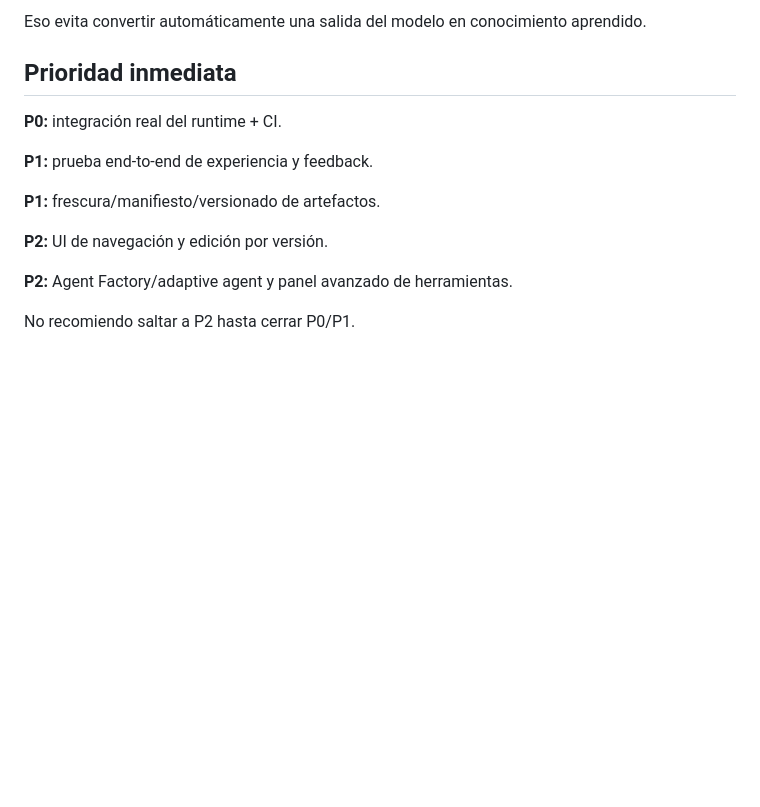
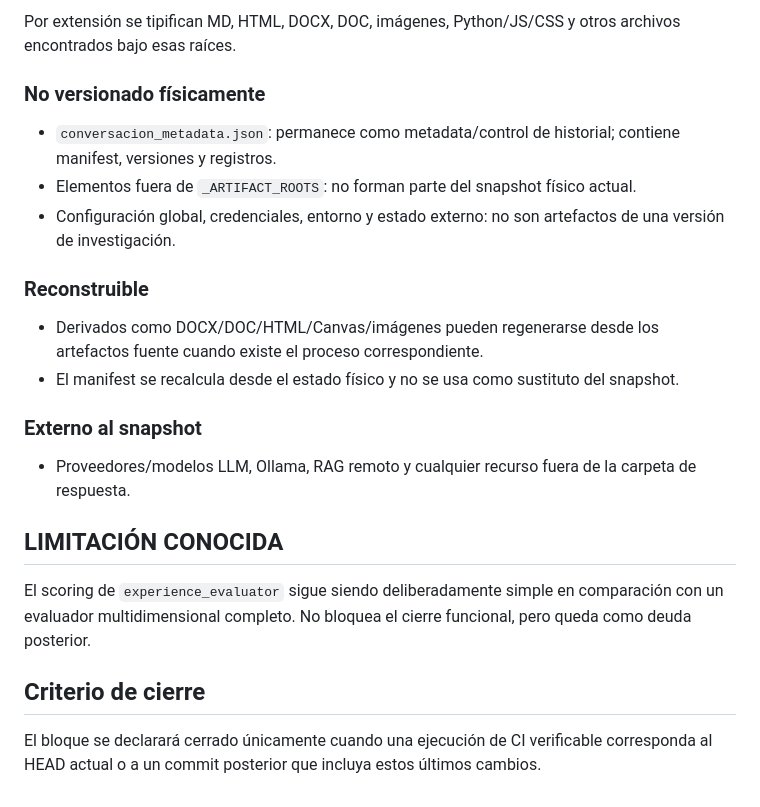
Before and after one commit to jrsaguas/praxis_suite, a Markdown page: REPORTES/estado_2026-09-22.md, the part around one of its changes. Rendered like a GitHub page; blank space fills up the shorter version.

```diff
--- a/REPORTES/estado_2026-09-22.md
+++ b/REPORTES/estado_2026-09-22.md
@@ -54,16 +65,22 @@ La separación fundamental ya está definida:
 
-Eso evita convertir automáticamente una salida del modelo en conocimiento aprendido.
+Por extensión se tipifican MD, HTML, DOCX, DOC, imágenes, Python/JS/CSS y otros archivos encontrados bajo esas raíces.
 
-## Prioridad inmediata
+### No versionado físicamente
+- `conversacion_metadata.json`: permanece como metadata/control de historial; contiene manifest, versiones y registros.
+- Elementos fuera de `_ARTIFACT_ROOTS`: no forman parte del snapshot físico actual.
+- Configuración global, credenciales, entorno y estado externo: no son artefactos de una versión de investigación.
 
-**P0:** integración real del runtime + CI.
+### Reconstruible
+- Derivados como DOCX/DOC/HTML/Canvas/imágenes pueden regenerarse desde los artefactos fuente cuando existe el proceso correspondiente.
+- El manifest se recalcula desde el estado físico y no se usa como sustituto del snapshot.
 
-**P1:** prueba end-to-end de experiencia y feedback.
+### Externo al snapshot
+- Proveedores/modelos LLM, Ollama, RAG remoto y cualquier recurso fuera de la carpeta de respuesta.
 
-**P1:** frescura/manifiesto/versionado de artefactos.
+## LIMITACIÓN CONOCIDA
 
-**P2:** UI de navegación y edición por versión.
+El scoring de `experience_evaluator` sigue siendo deliberadamente simple en comparación con un evaluador multidimensional completo. No bloquea el cierre funcional, pero queda como deuda posterior.
 
-**P2:** Agent Factory/adaptive agent y panel avanzado de herramientas.
+## Criterio de cierre
 
-No recomiendo saltar a P2 hasta cerrar P0/P1.
+El bloque se declarará cerrado únicamente cuando una ejecución de CI verificable corresponda al HEAD actual o a un commit posterior que incluya estos últimos cambios.
```
Also changed, not shown: other parts of REPORTES/estado_2026-09-22.md (+48 -37 lines).
